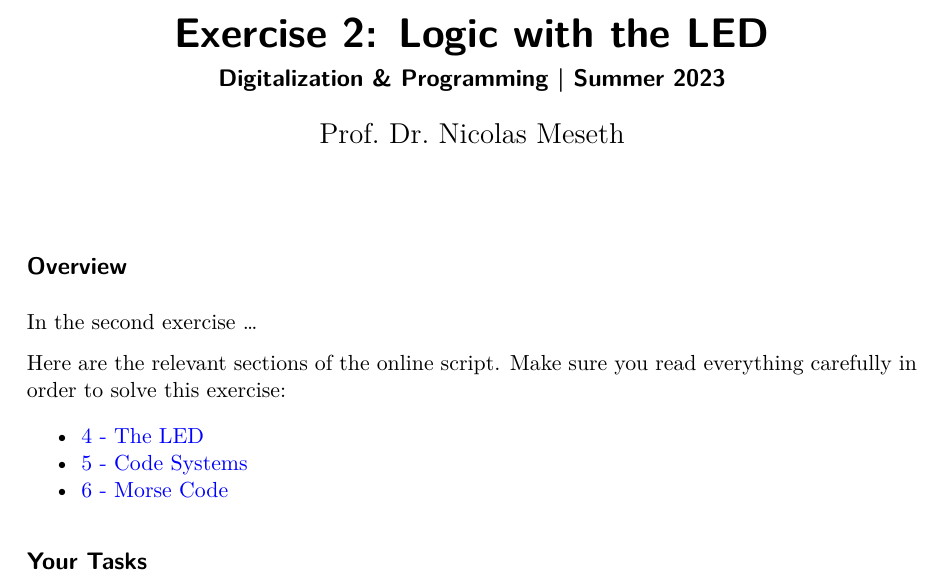
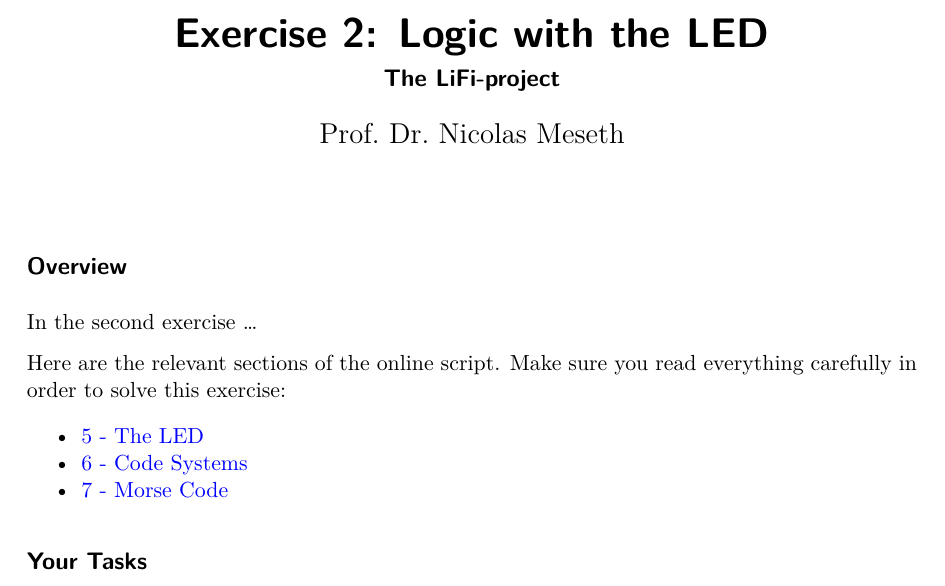
Before and after one commit to winf-hsos/lifi-exercises, a Quarto document (exercises/02_exercise_logic_with_the_led.qmd): part of page 1 of 3, cut so that both start at the same text. The pictures show the output file exercises/02_exercise_logic_with_the_led.pdf that the author committed with the source.

Commit message:
Changed header and links

```diff
--- a/_quarto.yml
+++ b/_quarto.yml
@@ -1,7 +1,7 @@
 project:
   title: "LiFi-Project Exercises"
 author: Prof. Dr. Nicolas Meseth
-subtitle: "Digitalization & Programming | Summer 2023"
+subtitle: "The LiFi-project"
 lang: en
 format:
   pdf:
--- a/exercises/02_exercise_logic_with_the_led.qmd
+++ b/exercises/02_exercise_logic_with_the_led.qmd
@@ -9,9 +9,9 @@ In the second exercise ...
 
 Here are the relevant sections of the online script. Make sure you read everything carefully in order to solve this exercise:
 
--   [4 - The LED](https://lifi.datalit.de/lifi-project/the-led)
--   [5 - Code Systems](https://lifi.datalit.de/lifi-project/code-systems)
--   [6 - Morse Code](https://lifi.datalit.de/lifi-project/morse-code)
+-   [5 - The LED](https://lifi.datalit.de/lifi-project/the-led)
+-   [6 - Code Systems](https://lifi.datalit.de/lifi-project/code-systems)
+-   [7 - Morse Code](https://lifi.datalit.de/lifi-project/morse-code)
 
 ## Your Tasks
 
```
Also changed, not shown: exercises/01_exercise_hardware_assembly.qmd (+2 -1 lines), exercises/01_exercise_hardware_assembly.pdf, exercises/02_exercise_logic_with_the_led.pdf.
